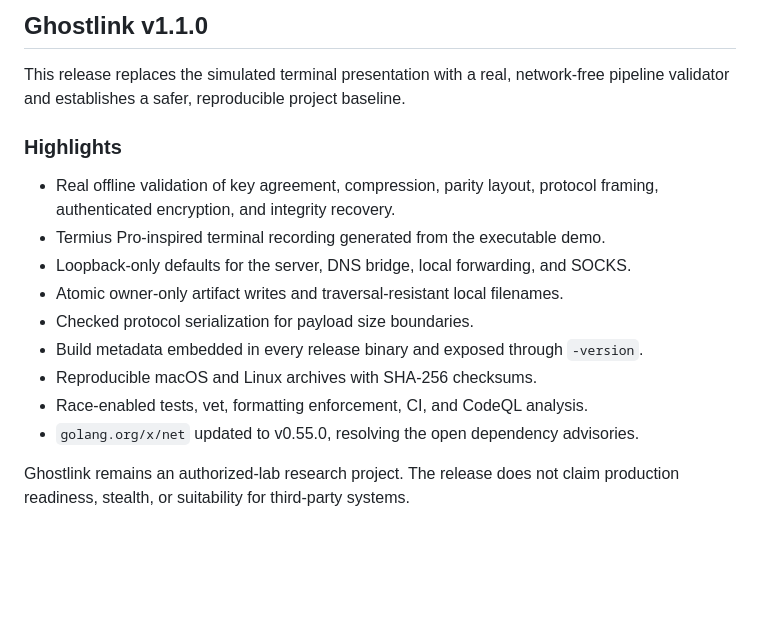
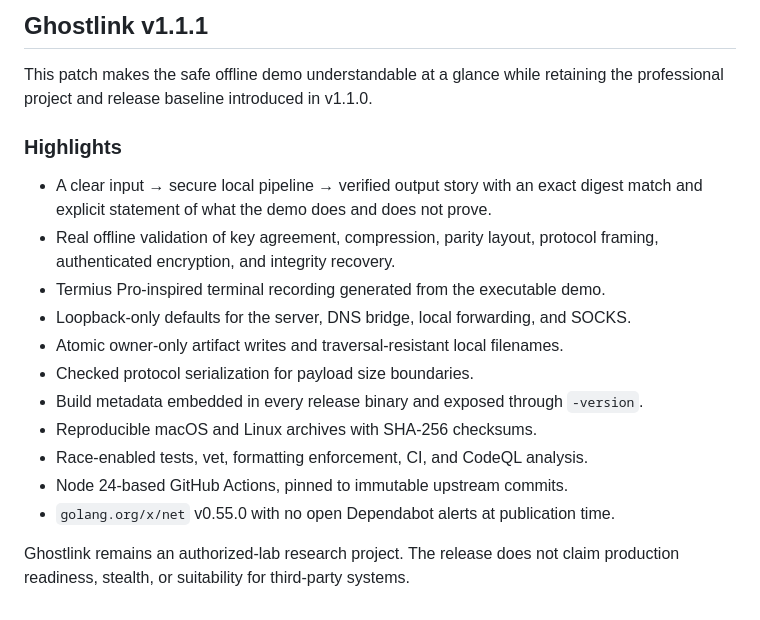
Before and after one commit to jankesec/ghostlink, a Markdown page: RELEASE_NOTES.md, the part around the change. Drawn GitHub-style; blank space fills up the shorter version.

```diff
--- a/RELEASE_NOTES.md
+++ b/RELEASE_NOTES.md
@@ -1,10 +1,12 @@
-## Ghostlink v1.1.0
+## Ghostlink v1.1.1
 
-This release replaces the simulated terminal presentation with a real, network-free
-pipeline validator and establishes a safer, reproducible project baseline.
+This patch makes the safe offline demo understandable at a glance while retaining the
+professional project and release baseline introduced in v1.1.0.
 
 ### Highlights
 
+- A clear input → secure local pipeline → verified output story with an exact digest
+  match and explicit statement of what the demo does and does not prove.
 - Real offline validation of key agreement, compression, parity layout, protocol
   framing, authenticated encryption, and integrity recovery.
 - Termius Pro-inspired terminal recording generated from the executable demo.
@@ -14,7 +16,8 @@ pipeline validator and establishes a safer, reproducible project baseline.
 - Build metadata embedded in every release binary and exposed through `-version`.
 - Reproducible macOS and Linux archives with SHA-256 checksums.
 - Race-enabled tests, vet, formatting enforcement, CI, and CodeQL analysis.
-- `golang.org/x/net` updated to v0.55.0, resolving the open dependency advisories.
+- Node 24-based GitHub Actions, pinned to immutable upstream commits.
+- `golang.org/x/net` v0.55.0 with no open Dependabot alerts at publication time.
 
 Ghostlink remains an authorized-lab research project. The release does not claim
 production readiness, stealth, or suitability for third-party systems.
```
Also changed, not shown: CHANGELOG.md (+9 -0 lines), README.md (+4 -3 lines), docs/demo.gif, 3 other files.
